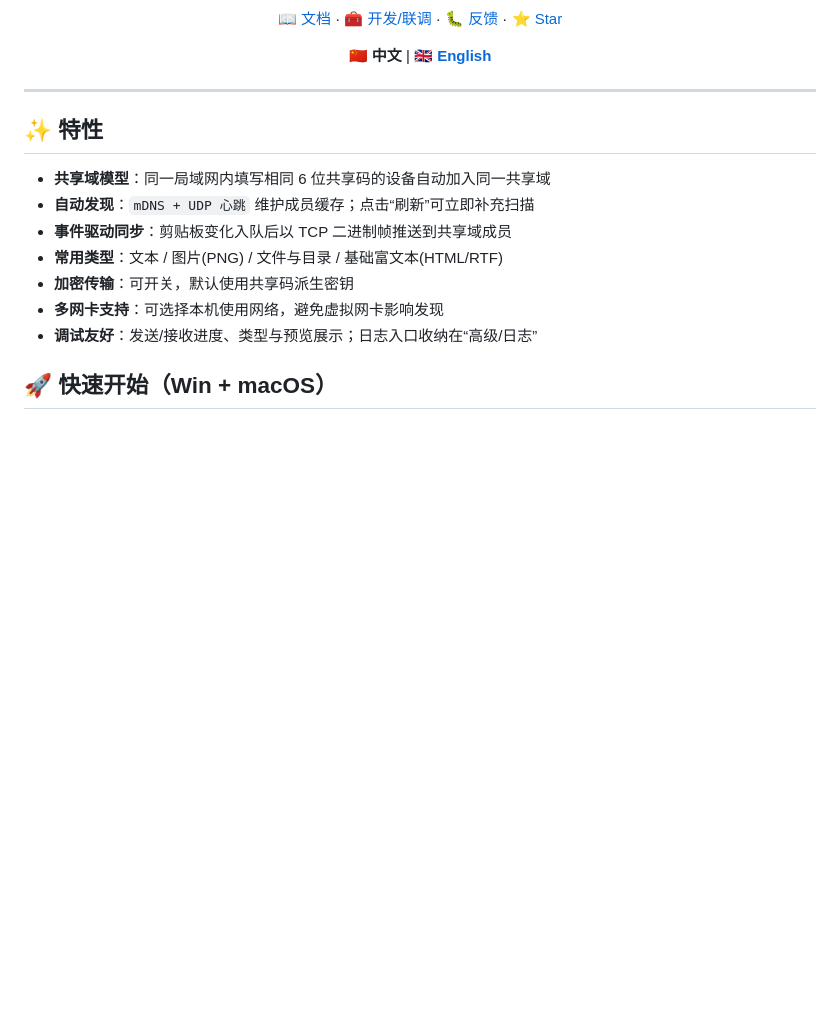
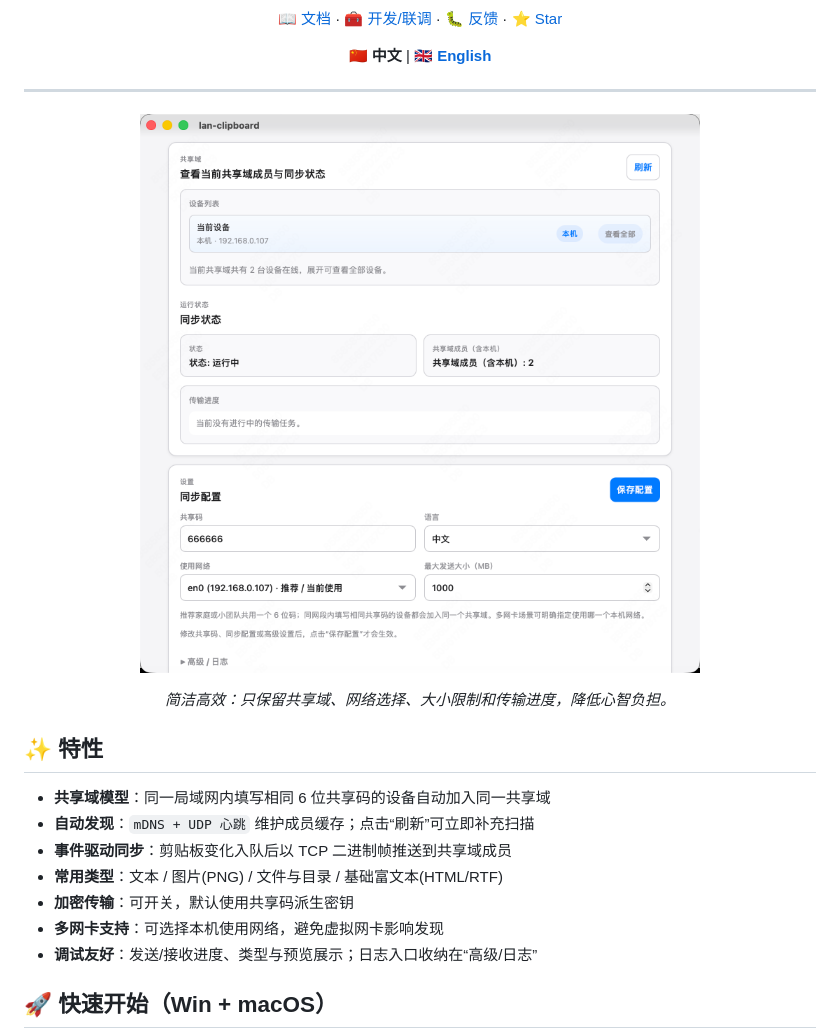
Before and after one commit to sqmw/lan-clipboard, a Markdown page: README.md, the part around the change. GitHub-like rendering; pictures changed too: docs/image/screenshot.png (added); blank space fills up the shorter version.

Commit message:
Add screenshot to README and emphasize minimal design

```diff
--- a/README.md
+++ b/README.md
@@ -29,6 +29,12 @@
 
 ---
 
+<p align="center">
+  <img src="./docs/image/screenshot.png" width="920" alt="LAN Clipboard UI">
+</p>
+
+<p align="center"><i>简洁高效：只保留共享域、网络选择、大小限制和传输进度，降低心智负担。</i></p>
+
 ## ✨ 特性
 
 - **共享域模型**：同一局域网内填写相同 6 位共享码的设备自动加入同一共享域
```
Also changed, not shown: README.en.md (+6 -0 lines), docs/dev.md (+12 -0 lines), 1 other file.
